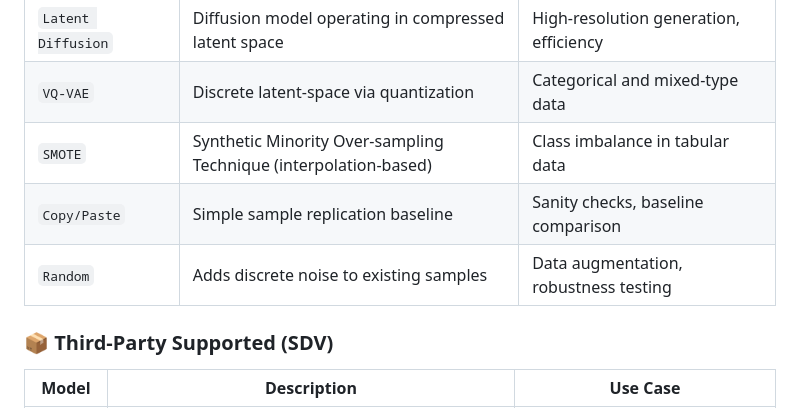
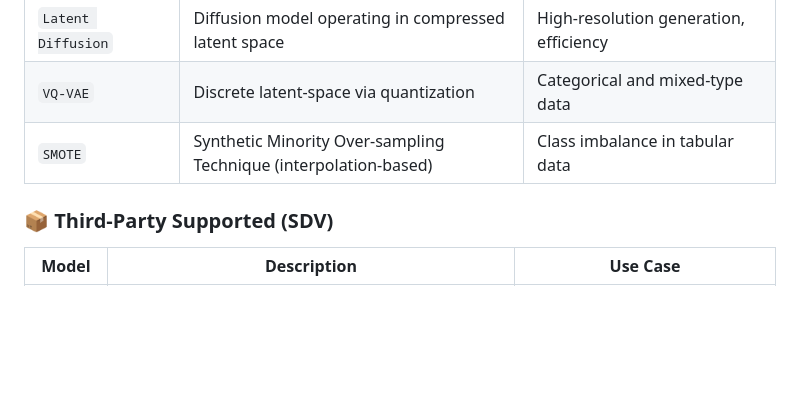
Before and after one commit to kayua/SynDataGen, a Markdown page: README.md, the part around the change. Drawn GitHub-style; blank space fills up the shorter version.

```diff
--- a/README.md
+++ b/README.md
@@ -129,8 +129,7 @@ python3 run_campaign_sbseg.py -l integration --ci
 | `Latent Diffusion`    | Diffusion model operating in compressed latent space                        | High-resolution generation, efficiency      |
 | `VQ-VAE`              | Discrete latent-space via quantization                                      | Categorical and mixed-type data             |
 | `SMOTE`               | Synthetic Minority Over-sampling Technique (interpolation-based)            | Class imbalance in tabular data             |
-| `Copy/Paste`          | Simple sample replication baseline                                          | Sanity checks, baseline comparison          |
-| `Random`              | Adds discrete noise to existing samples                                     | Data augmentation, robustness testing       |
+
 
 ### 📦 Third-Party Supported (SDV)
 | Model       | Description                                                                 | Use Case                              |
```
